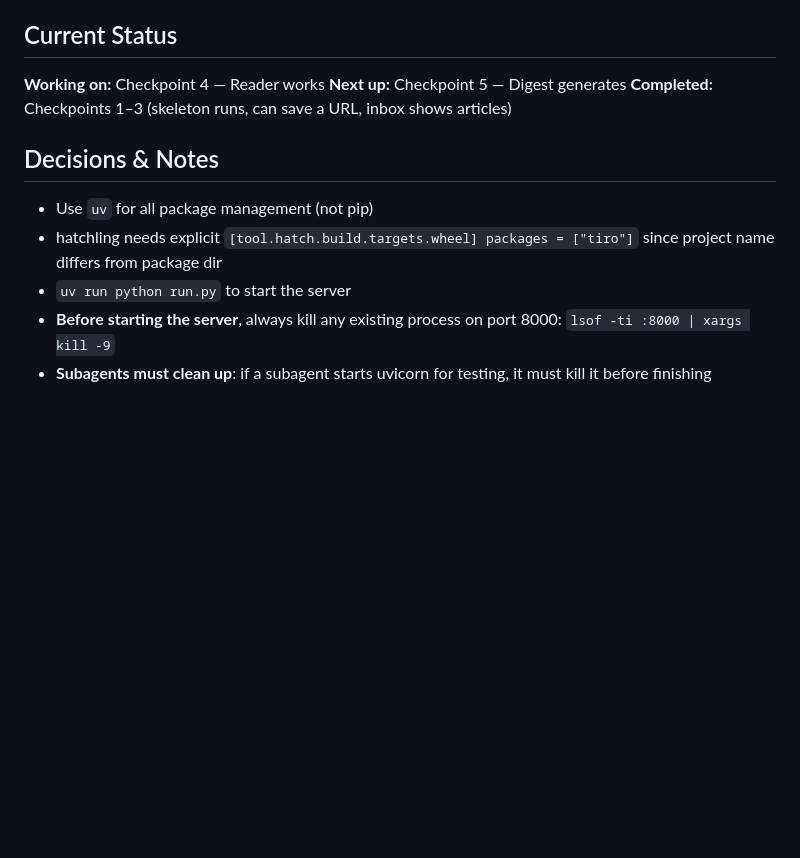
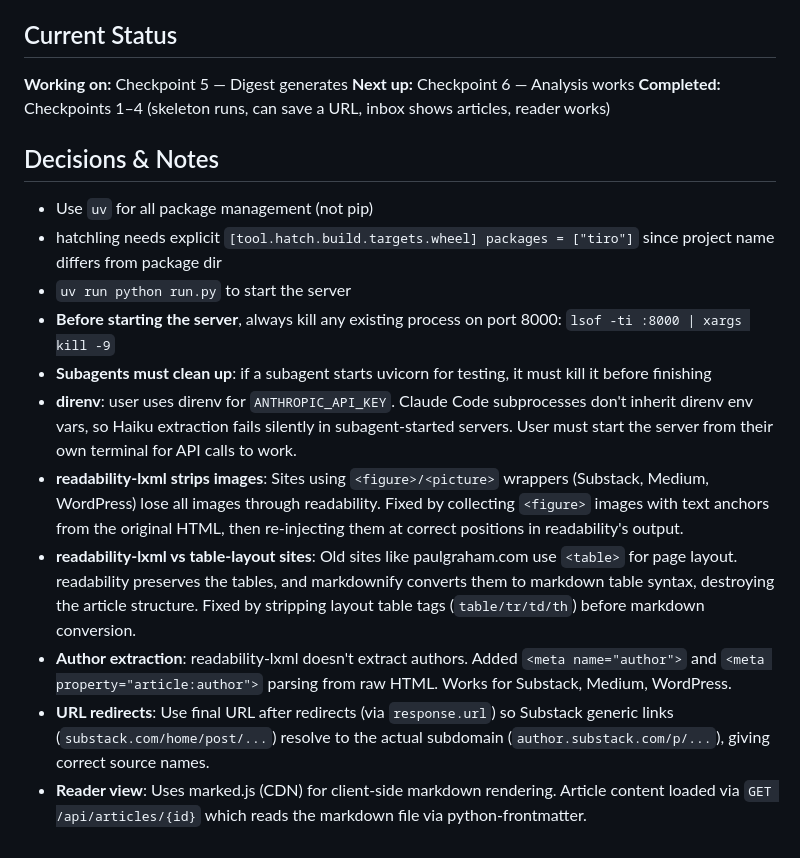
Before and after one commit to esagduyu/project-tiro, a Markdown page: CLAUDE.md, the part around the change. Rendered like a GitHub page; blank space fills up the shorter version.

Commit message:
Update CLAUDE.md: mark Checkpoint 4 done, add ingestion gotchas
Co-Authored-By: Claude Opus 4.6 <noreply@anthropic.com>

```diff
--- a/CLAUDE.md
+++ b/CLAUDE.md
@@ -55,9 +55,9 @@ Storage Layer (all local)
 
 ## Current Status
 
-**Working on:** Checkpoint 4 — Reader works
-**Next up:** Checkpoint 5 — Digest generates
-**Completed:** Checkpoints 1–3 (skeleton runs, can save a URL, inbox shows articles)
+**Working on:** Checkpoint 5 — Digest generates
+**Next up:** Checkpoint 6 — Analysis works
+**Completed:** Checkpoints 1–4 (skeleton runs, can save a URL, inbox shows articles, reader works)
 
 <!-- UPDATE THIS SECTION AS YOU COMPLETE CHECKPOINTS -->
 <!--
@@ -65,7 +65,7 @@ Checkpoint tracker:
 [x] 1. Skeleton runs
 [x] 2. Can save a URL
 [x] 3. Inbox shows articles
-[ ] 4. Reader works
+[x] 4. Reader works
 [ ] 5. Digest generates
 [ ] 6. Analysis works
 [ ] 7. Search + Related
@@ -88,3 +88,9 @@ Checkpoint tracker:
 - `uv run python run.py` to start the server
 - **Before starting the server**, always kill any existing process on port 8000: `lsof -ti :8000 | xargs kill -9`
 - **Subagents must clean up**: if a subagent starts uvicorn for testing, it must kill it before finishing
+- **direnv**: user uses direnv for `ANTHROPIC_API_KEY`. Claude Code subprocesses don't inherit direnv env vars, so Haiku extraction fails silently in subagent-started servers. User must start the server from their own terminal for API calls to work.
+- **readability-lxml strips images**: Sites using `<figure>/<picture>` wrappers (Substack, Medium, WordPress) lose all images through readability. Fixed by collecting `<figure>` images with text anchors from the original HTML, then re-injecting them at correct positions in readability's output.
+- **readability-lxml vs table-layout sites**: Old sites like paulgraham.com use `<table>` for page layout. readability preserves the tables, and markdownify converts them to markdown table syntax, destroying the article structure. Fixed by stripping layout table tags (`table/tr/td/th`) before markdown conversion.
+- **Author extraction**: readability-lxml doesn't extract authors. Added `<meta name="author">` and `<meta property="article:author">` parsing from raw HTML. Works for Substack, Medium, WordPress.
+- **URL redirects**: Use final URL after redirects (via `response.url`) so Substack generic links (`substack.com/home/post/...`) resolve to the actual subdomain (`author.substack.com/p/...`), giving correct source names.
+- **Reader view**: Uses marked.js (CDN) for client-side markdown rendering. Article content loaded via `GET /api/articles/{id}` which reads the markdown file via python-frontmatter.
```
